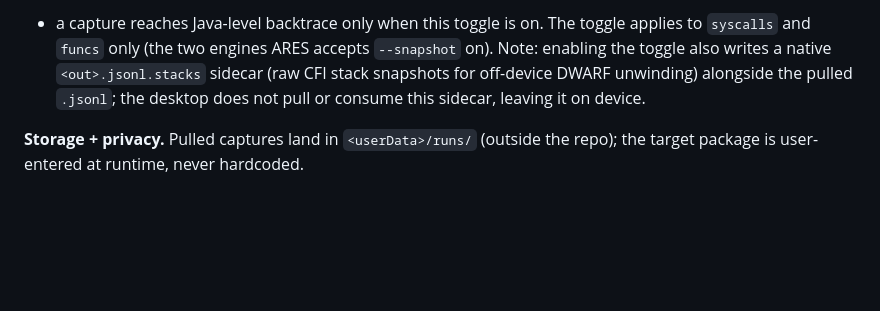
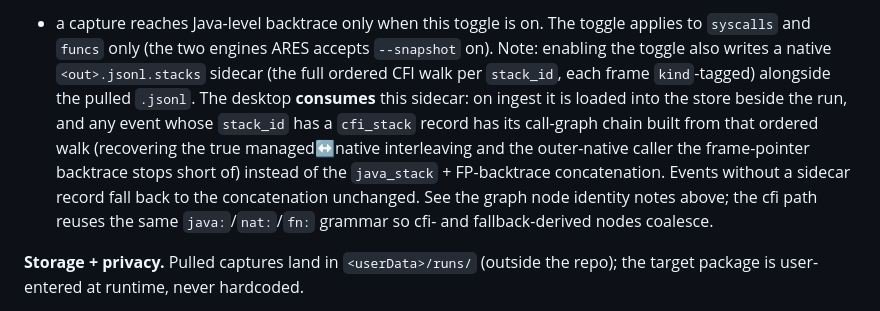
Before and after one commit to michaelaurelio/Anubee-Desktop, a Markdown page: DOCUMENTATION.md, the part around the change. Rendered like a GitHub page; blank space fills up the shorter version.

Commit message:
docs: desktop consumes the cfi_stack sidecar (Phase 2 shipped)

```diff
--- a/DOCUMENTATION.md
+++ b/DOCUMENTATION.md
@@ -603,8 +603,15 @@ populates the on-device `stack_id` field, which gates inline `java_stack` delive
 - a capture reaches Java-level backtrace only when this toggle is on. The toggle
 applies to `syscalls` and `funcs` only (the two engines ARES accepts `--snapshot`
 on). Note: enabling the toggle also writes a native `<out>.jsonl.stacks` sidecar
-(raw CFI stack snapshots for off-device DWARF unwinding) alongside the pulled
-`.jsonl`; the desktop does not pull or consume this sidecar, leaving it on device.
+(the full ordered CFI walk per `stack_id`, each frame `kind`-tagged) alongside the
+pulled `.jsonl`. The desktop **consumes** this sidecar: on ingest it is loaded into
+the store beside the run, and any event whose `stack_id` has a `cfi_stack` record
+has its call-graph chain built from that ordered walk (recovering the true
+managed↔native interleaving and the outer-native caller the frame-pointer
+backtrace stops short of) instead of the `java_stack` + FP-backtrace concatenation.
+Events without a sidecar record fall back to the concatenation unchanged. See the
+graph node identity notes above; the cfi path reuses the same `java:`/`nat:`/`fn:`
+grammar so cfi- and fallback-derived nodes coalesce.
 
 **Storage + privacy.** Pulled captures land in `<userData>/runs/` (outside the
 repo); the target package is user-entered at runtime, never hardcoded.
```
Also changed, not shown: BACKLOG.md (+18 -17 lines).
